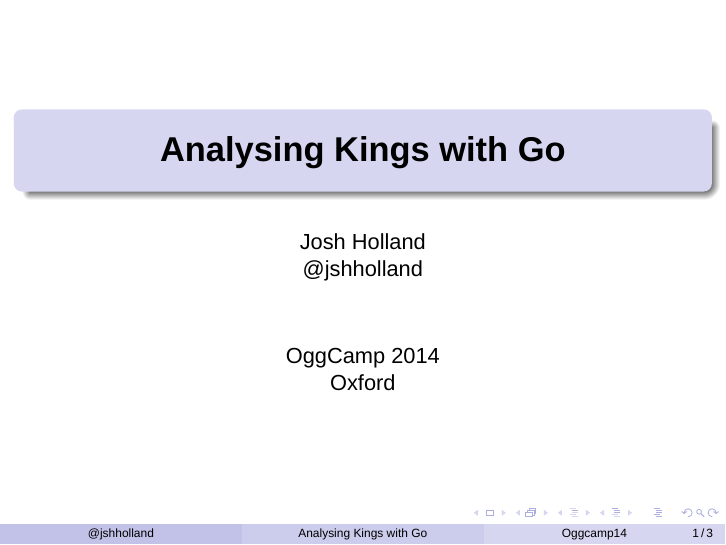
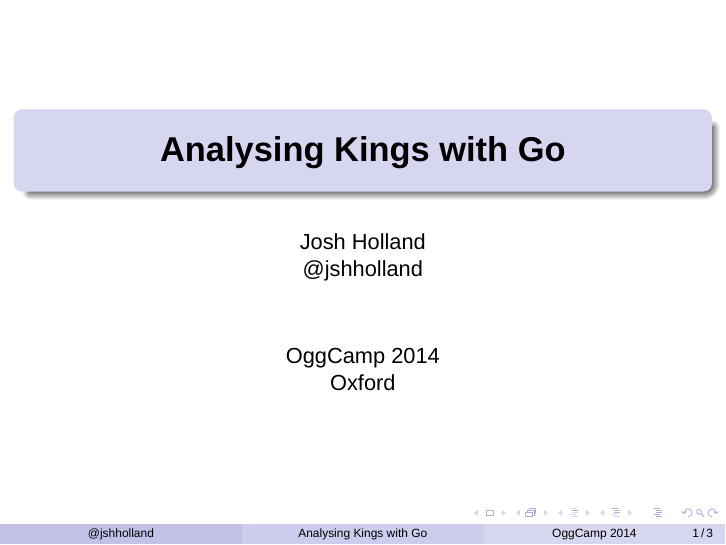
Before and after one commit to jshholland/oggcamp14-talk, LaTeX slides (analysing-kings-go.tex): page 1 of 3. Compiled offline with XeLaTeX; a missing font is replaced by an installed copy or a similar font.

Commit message:
Change short date name

```diff
--- a/analysing-kings-go.tex
+++ b/analysing-kings-go.tex
@@ -5,7 +5,7 @@
 
 \title{Analysing Kings with Go}
 \author[@jshholland]{Josh Holland \\ @jshholland}
-\date[Oggcamp14]{OggCamp 2014 \\ Oxford}
+\date[OggCamp 2014]{OggCamp 2014 \\ Oxford}
 
 \newminted{go}{linenos}
 
```
